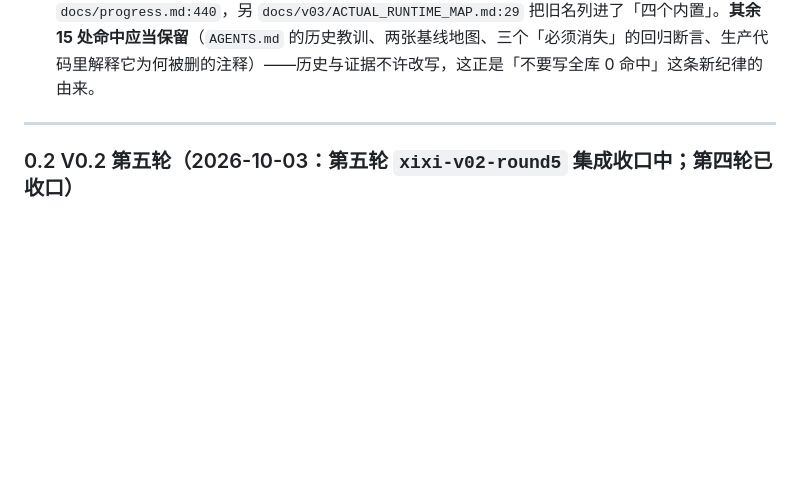
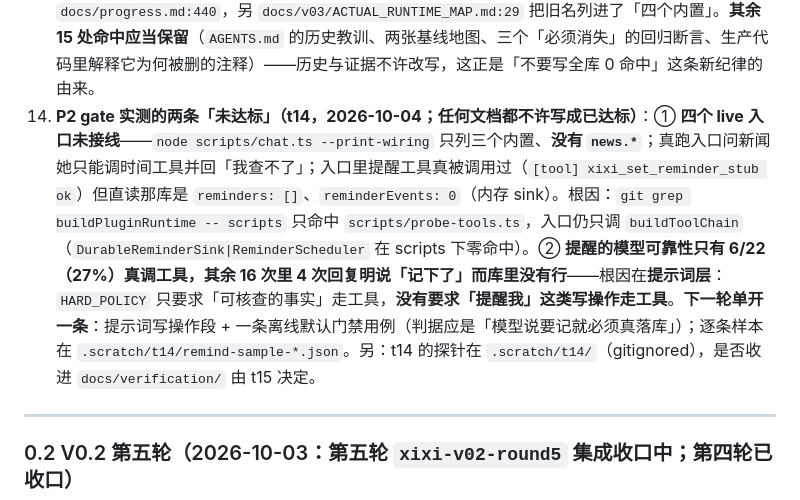
Before and after one commit to lienzzzz/xixi_ai, a Markdown page: docs/handoff.md, the part around the change. GitHub-like rendering; blank space fills up the shorter version.

Commit message:
handoff 下一轮清单补第 14 条（t14 P2 gate 实测的两条未达标，任何文档都不许写成已达标）：① **四个 live 入口未接线**——node scripts/chat.ts --print-wiring 只列三个内置、没有 news 星号，真跑入口问新闻她只能调时间工具并回「我查不了」；入口里提醒工具真被调用过（tool xixi_set_reminder_stub ok）但直读那库是 reminders 空、reminderEvents 0（内存 sink）；根因是 git grep buildPluginRuntime -- scripts 只命中 scripts/probe-tools.ts，入口仍只调 buildToolChain（DurableReminderSink 与 ReminderScheduler 在 scripts 下零命中）。② **提醒的模型可靠性只有 6/22（27%）真调工具，其余 16 次里 4 次回复明说「记下了」而库里没有行**——根因在提示词层：HARD_POLICY 只要求「可核查的事实」走工具，没有要求「提醒我」这类写操作走工具；下一轮单开一条（提示词写操作段 + 一条离线默认门禁用例，判据是「模型说要记就必须真落库」），逐条样本在 .scratch/t14/remind-sample-星号.json。另记：t14 的探针在 .scratch/t14（gitignored），是否收进 docs/verification 由 t15 决定。实测 check:docs 105 份 exit 0（本条只改 handoff.md）

```diff
--- a/docs/handoff.md
+++ b/docs/handoff.md
@@ -58,6 +58,7 @@
 11. **两处「尚无独立评审」的登记**（t23 复审时按 §9.15/§9.25② 如实指出，别让它们随别的任务一起被当成已核）：① **P2-G 的疑问句守卫与召回预算**——t23 那轮 acceptance 的第 1 条误写成这两件事（实际属记忆线），captain 已**另开一条独立评审**（reviewedTaskId=t7）把它补上；② **P2-F2（t17：铁律 9 越界清理 + 旧接口残留）**至今没有独立评审——它的判据是「用一次性对照脚本在 33 个 schema 上比对本地谓词与真实函数、0 处不一致」这类**自证**，比常规弱一档，下一轮若要动 `packages/brain-adapter` 的接缝，先补一次独立评审。
 12. **引用哈希要写清是哪个文件**（t23 的引用精度提醒）：t22 报的 `B0DD5C60529B5710…` 是 **`packages/runtime/src/tool-approval.ts`（实现文件）**的哈希，**测试文件** `tests/unit/core/tool-approval.test.ts` 的是 `0FDB1DE4…`——后续引用时写清文件，否则容易张冠李戴。
 13. **4 处「当前态」文档仍写着已被删除的 `xixi_news_stub`**（t11 评审实测，**t15 收口时必须改掉**）：`docs/design/security-and-privacy.md:31` 与 `:39`、`docs/design/brain-and-models.md:145`、`docs/progress.md:440`，另 `docs/v03/ACTUAL_RUNTIME_MAP.md:29` 把旧名列进了「四个内置」。**其余 15 处命中应当保留**（`AGENTS.md` 的历史教训、两张基线地图、三个「必须消失」的回归断言、生产代码里解释它为何被删的注释）——历史与证据不许改写，这正是「不要写全库 0 命中」这条新纪律的由来。
+14. **P2 gate 实测的两条「未达标」（t14，2026-10-04；任何文档都不许写成已达标）**：① **四个 live 入口未接线**——`node scripts/chat.ts --print-wiring` 只列三个内置、**没有 `news.*`**；真跑入口问新闻她只能调时间工具并回「我查不了」；入口里提醒工具真被调用过（`[tool] xixi_set_reminder_stub ok`）但直读那库是 `reminders: []`、`reminderEvents: 0`（内存 sink）。根因：`git grep buildPluginRuntime -- scripts` 只命中 `scripts/probe-tools.ts`，入口仍只调 `buildToolChain`（`DurableReminderSink|ReminderScheduler` 在 scripts 下零命中）。② **提醒的模型可靠性只有 6/22（27%）真调工具，其余 16 次里 4 次回复明说「记下了」而库里没有行**——根因在**提示词层**：`HARD_POLICY` 只要求「可核查的事实」走工具，**没有要求「提醒我」这类写操作走工具**。**下一轮单开一条**：提示词写操作段 + 一条离线默认门禁用例（判据应是「模型说要记就必须真落库」）；逐条样本在 `.scratch/t14/remind-sample-*.json`。另：t14 的探针在 `.scratch/t14/`（gitignored），是否收进 `docs/verification/` 由 t15 决定。
 
 ---
 
```
